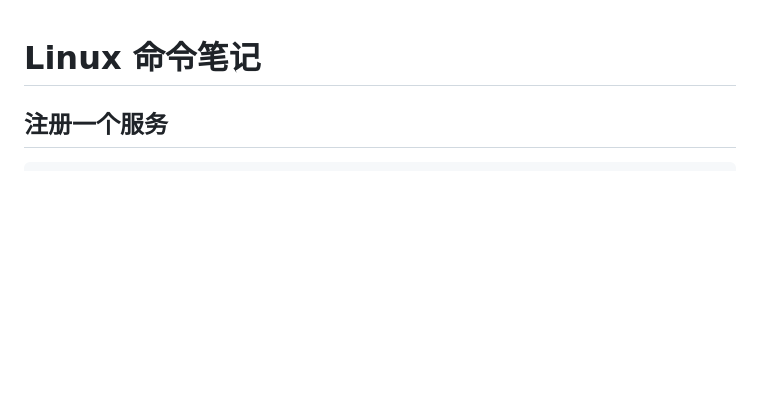
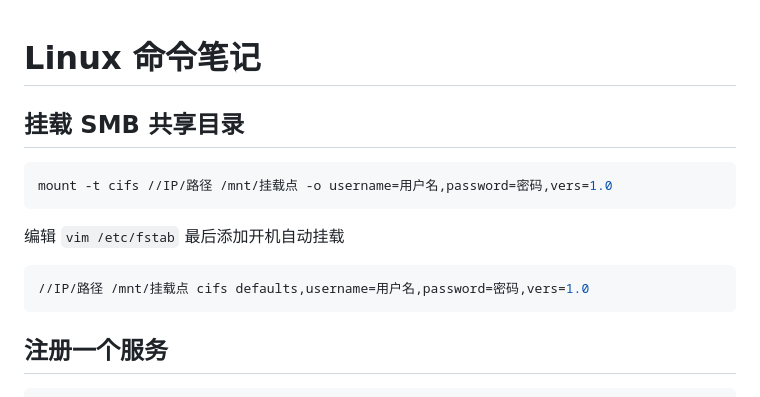
Before and after one commit to YellowTulipShow/-ArticleNotes, a Markdown page: system/linux/CommandNote.md, the part around the change. Rendered like a GitHub page; blank space fills up the shorter version.

Commit message:
记录修改

````diff
--- a/system/linux/CommandNote.md
+++ b/system/linux/CommandNote.md
@@ -1,4 +1,15 @@
 # Linux 命令笔记
+
+## 挂载 SMB 共享目录
+
+```shell
+mount -t cifs //IP/路径 /mnt/挂载点 -o username=用户名,password=密码,vers=1.0
+```
+
+编辑 `vim /etc/fstab` 最后添加开机自动挂载
+```sh
+//IP/路径 /mnt/挂载点 cifs defaults,username=用户名,password=密码,vers=1.0
+```
 
 ## 注册一个服务
 
````
